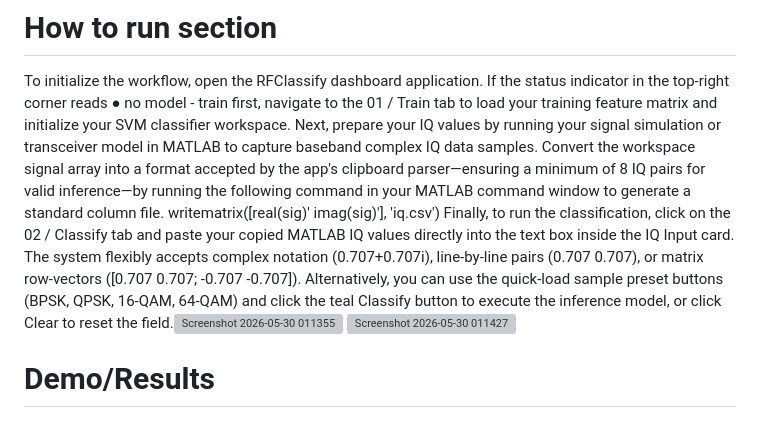
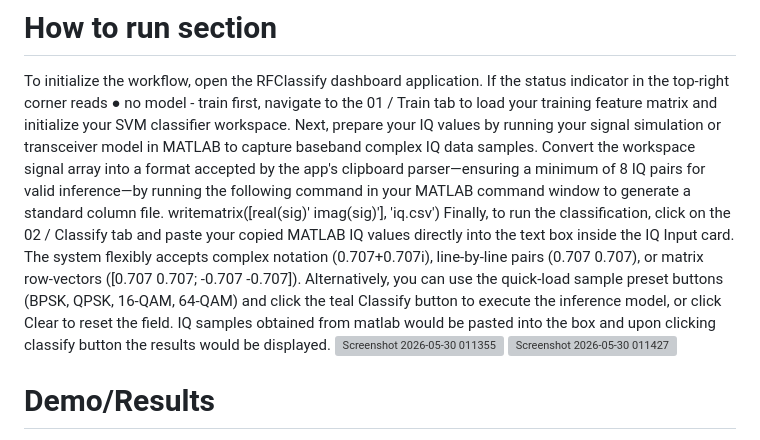
Before and after one commit to aahana-n/Classifying-RF-Signals-using-AI--MATLAB-submission-Aahana-N-, a Markdown page: README.md, the part around the change. Rendered like a GitHub page; grey boxes are pictures that could not be loaded.

```diff
--- a/README.md
+++ b/README.md
@@ -15,7 +15,7 @@ In the deployment and testing phase, target waveforms including Sine Waves, AM,
 To initialize the workflow, open the RFClassify dashboard application. If the status indicator in the top-right corner reads ● no model - train first, navigate to the 01 / Train tab to load your training feature matrix and initialize your SVM classifier workspace.
 Next, prepare your IQ values by running your signal simulation or transceiver model in MATLAB to capture baseband complex IQ data samples. Convert the workspace signal array into a format accepted by the app's clipboard parser—ensuring a minimum of 8 IQ pairs for valid inference—by running the following command in your MATLAB command window to generate a standard column file.
 writematrix([real(sig)' imag(sig)'], 'iq.csv')
-Finally, to run the classification, click on the 02 / Classify tab and paste your copied MATLAB IQ values directly into the text box inside the IQ Input card. The system flexibly accepts complex notation (0.707+0.707i), line-by-line pairs (0.707 0.707), or matrix row-vectors ([0.707 0.707; -0.707 -0.707]). Alternatively, you can use the quick-load sample preset buttons (BPSK, QPSK, 16-QAM, 64-QAM) and click the teal Classify button to execute the inference model, or click Clear to reset the field.<img width="1334" height="543" alt="Screenshot 2026-05-30 011355" src="https://github.com/user-attachments/assets/5b86dd26-7389-4049-b8e6-e11c6adc5ebf" />
+Finally, to run the classification, click on the 02 / Classify tab and paste your copied MATLAB IQ values directly into the text box inside the IQ Input card. The system flexibly accepts complex notation (0.707+0.707i), line-by-line pairs (0.707 0.707), or matrix row-vectors ([0.707 0.707; -0.707 -0.707]). Alternatively, you can use the quick-load sample preset buttons (BPSK, QPSK, 16-QAM, 64-QAM) and click the teal Classify button to execute the inference model, or click Clear to reset the field. IQ samples obtained from matlab would be pasted into the box and upon clicking classify button the results would be displayed. <img width="1334" height="543" alt="Screenshot 2026-05-30 011355" src="https://github.com/user-attachments/assets/5b86dd26-7389-4049-b8e6-e11c6adc5ebf" />
 <img width="1322" height="454" alt="Screenshot 2026-05-30 011427" src="https://github.com/user-attachments/assets/78de4f25-4cbb-49ef-a2d4-71354f2962f0" />
 
 
```
